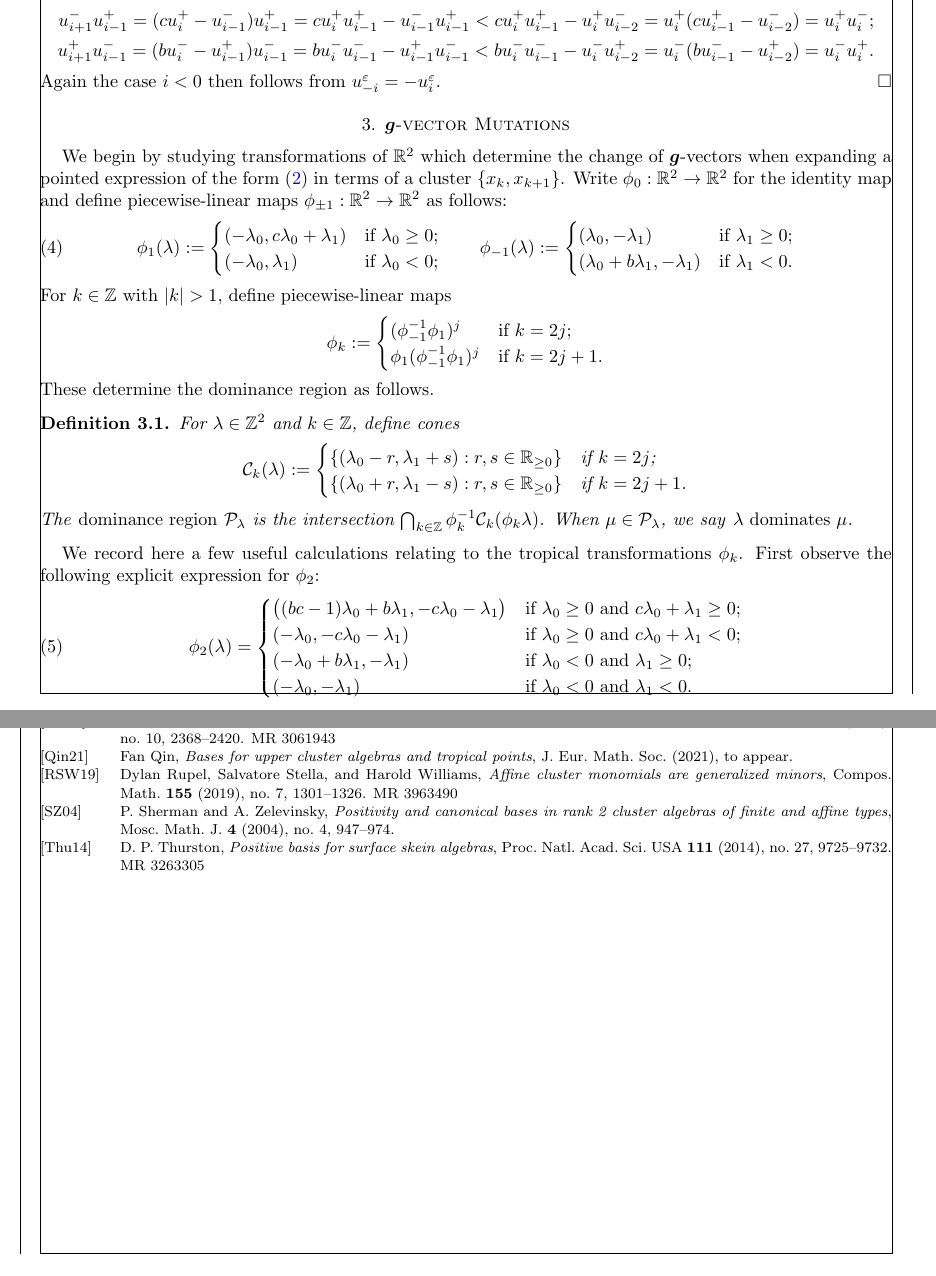
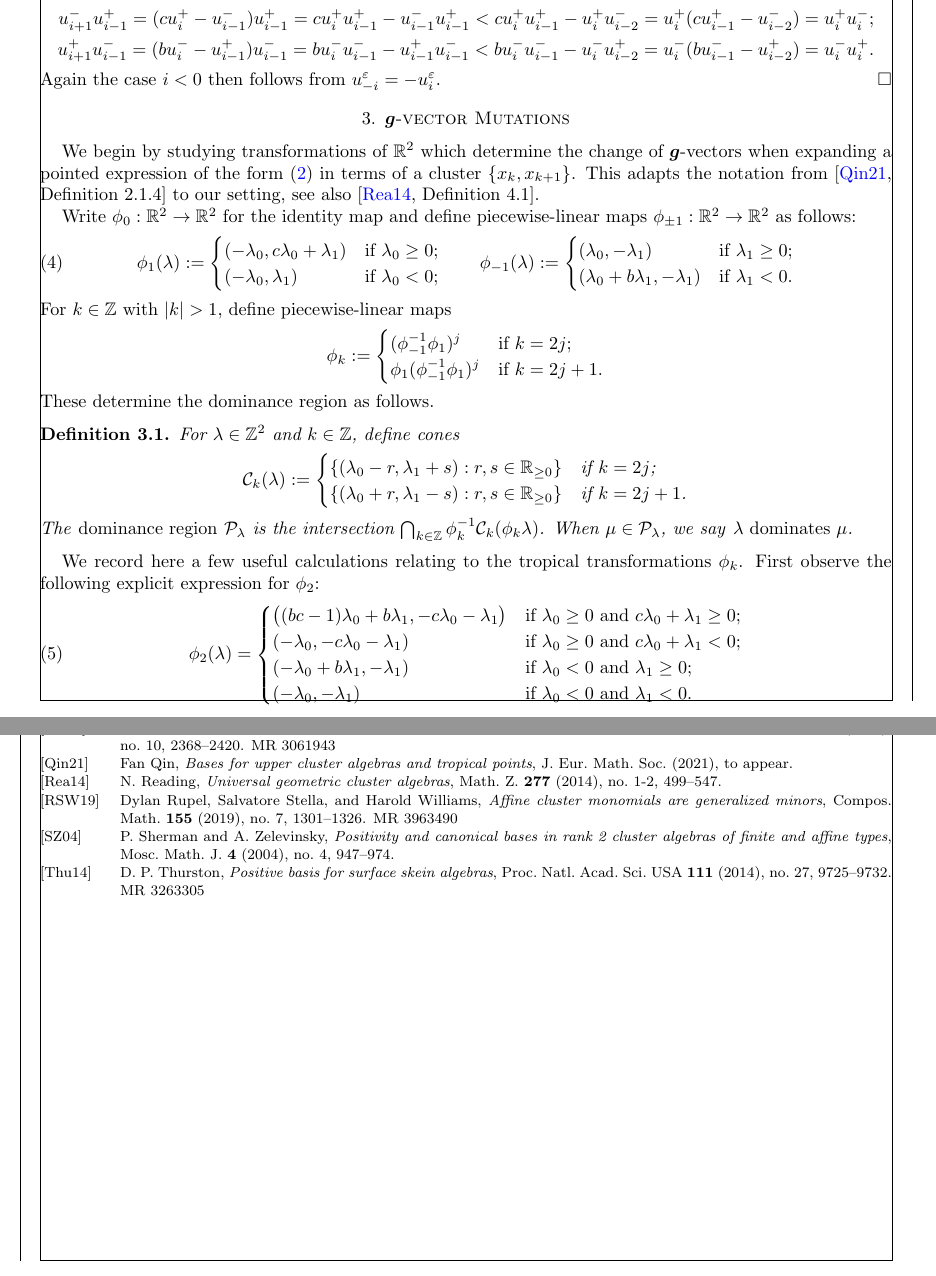
Before and after one commit to drupel/DominanceRegions, a LaTeX paper (dominance_regions.tex, which reads bibliography.bib): two parts of pages 5 and 14 of 14, joined at a grey line, cut so that both start at the same text. Compiled offline with pdfLaTeX.

Commit message:
Added some references at the start of section 3, the statement probably needs work though.

```diff
--- a/bibliography.bib
+++ b/bibliography.bib
@@ -429,6 +429,16 @@ MRREVIEWER = {Pavlo Pylyavskyy},
        URL = {http://dx.doi.org/10.1090/S0002-9947-07-04319-X},
 }
 
+@article {Rea14,
+    AUTHOR = {N. Reading},
+     TITLE = {Universal geometric cluster algebras},
+   JOURNAL = {Math. Z.},
+    VOLUME = {277},
+      YEAR = {2014},
+    NUMBER = {1-2},
+     PAGES = {499--547},
+}
+
 @article {RS11,
     AUTHOR = {Reading, N. and Speyer, D. E.},
      TITLE = {Sortable elements in infinite {C}oxeter groups},
--- a/dominance_regions.tex
+++ b/dominance_regions.tex
@@ -478,6 +478,8 @@ The paper ends with Section~\ref{sec:affine} interpreting the dominance polygons
 \label{sec:tropical}
 
   We begin by studying transformations of $\RR^2$ which determine the change of $\bfg$-vectors when expanding a pointed expression of the form~\eqref{eq:pointed} in terms of a cluster $\{x_k,x_{k+1}\}$.
+  This adapts the notation from \cite[Definition 2.1.4]{Qin19} to our setting, see also \cite[Definition 4.1]{Rea14}.
+
   Write $\phi_0:\RR^2\to\RR^2$ for the identity map and define piecewise-linear maps $\phi_{\pm 1}:\RR^2\to\RR^2$ as follows:
   \begin{equation}
     \label{eq:forward mutation 1}
```
